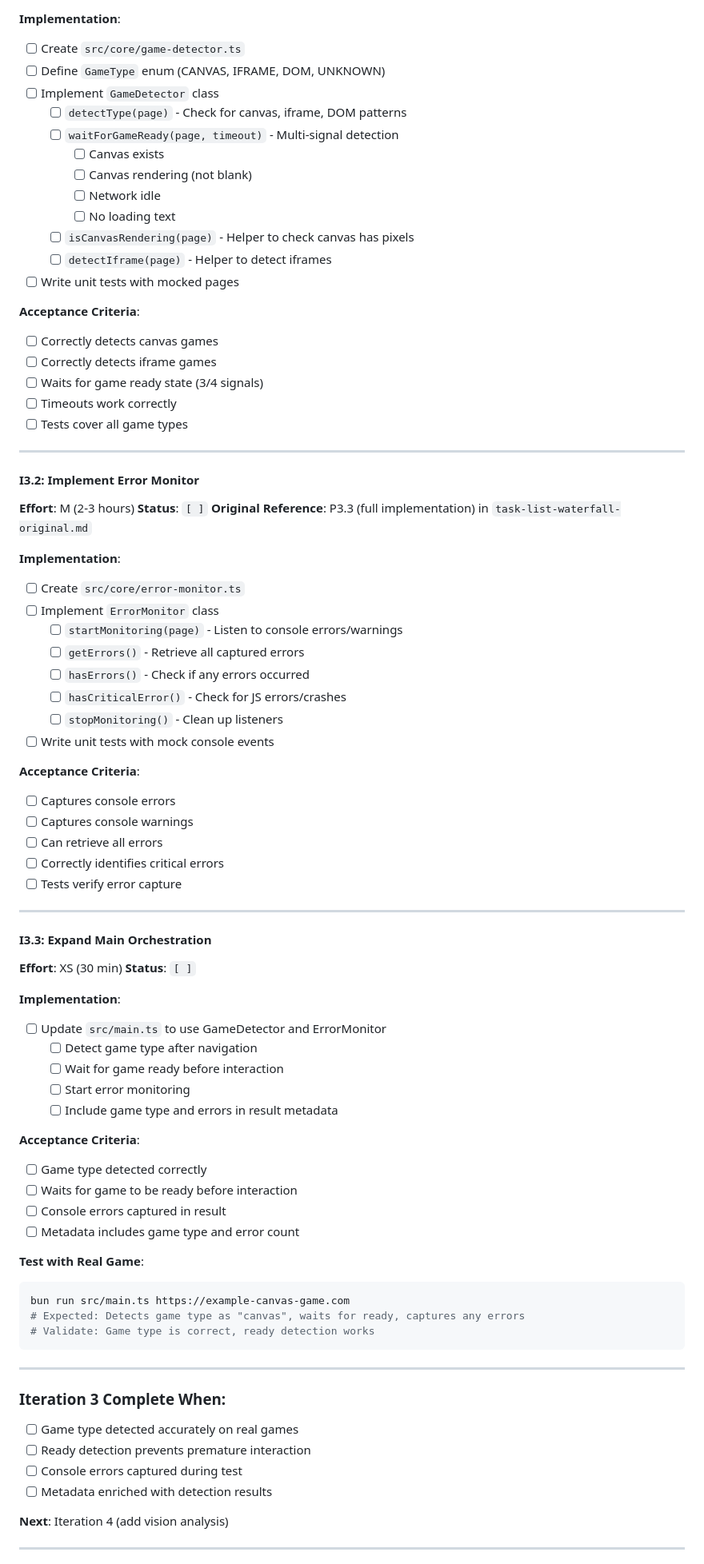
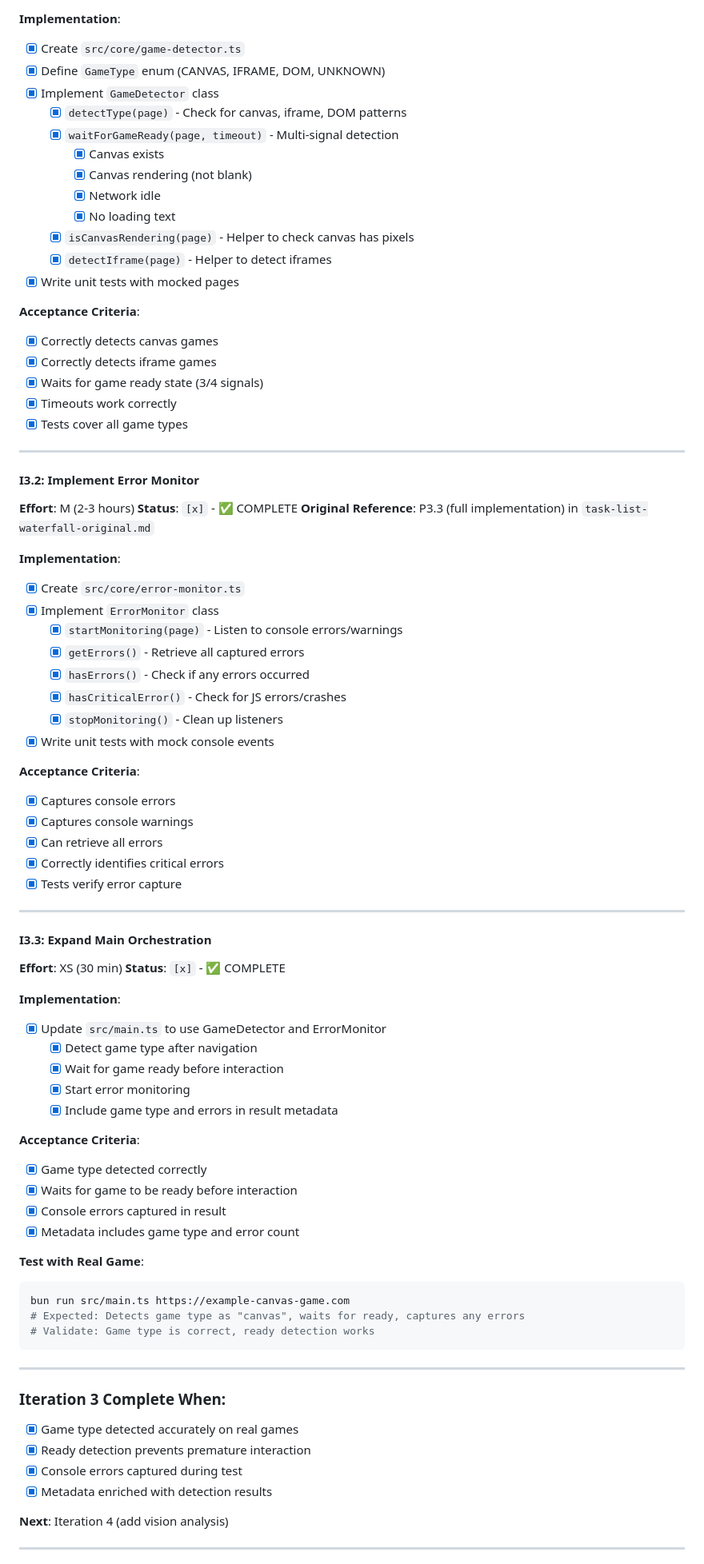
Before and after one commit to nosenfield/dreamup, a Markdown page: _docs/task-list.md, the part around one of its changes. Shown at 80% size. Rendered like a GitHub page.

````diff
--- a/_docs/task-list.md
+++ b/_docs/task-list.md
@@ -225,68 +225,68 @@ bun run src/main.ts https://example-platformer-game.com
 **Original Reference**: P3.2 (full implementation) in `task-list-waterfall-original.md`
 
 **Implementation**:
-- [ ] Create `src/core/game-detector.ts`
-- [ ] Define `GameType` enum (CANVAS, IFRAME, DOM, UNKNOWN)
-- [ ] Implement `GameDetector` class
-  - [ ] `detectType(page)` - Check for canvas, iframe, DOM patterns
-  - [ ] `waitForGameReady(page, timeout)` - Multi-signal detection
-    - [ ] Canvas exists
-    - [ ] Canvas rendering (not blank)
-    - [ ] Network idle
-    - [ ] No loading text
-  - [ ] `isCanvasRendering(page)` - Helper to check canvas has pixels
-  - [ ] `detectIframe(page)` - Helper to detect iframes
-- [ ] Write unit tests with mocked pages
+- [x] Create `src/core/game-detector.ts`
+- [x] Define `GameType` enum (CANVAS, IFRAME, DOM, UNKNOWN)
+- [x] Implement `GameDetector` class
+  - [x] `detectType(page)` - Check for canvas, iframe, DOM patterns
+  - [x] `waitForGameReady(page, timeout)` - Multi-signal detection
+    - [x] Canvas exists
+    - [x] Canvas rendering (not blank)
+    - [x] Network idle
+    - [x] No loading text
+  - [x] `isCanvasRendering(page)` - Helper to check canvas has pixels
+  - [x] `detectIframe(page)` - Helper to detect iframes
+- [x] Write unit tests with mocked pages
 
 **Acceptance Criteria**:
-- [ ] Correctly detects canvas games
-- [ ] Correctly detects iframe games
-- [ ] Waits for game ready state (3/4 signals)
-- [ ] Timeouts work correctly
-- [ ] Tests cover all game types
+- [x] Correctly detects canvas games
+- [x] Correctly detects iframe games
+- [x] Waits for game ready state (3/4 signals)
+- [x] Timeouts work correctly
+- [x] Tests cover all game types
 
 ---
 
 #### I3.2: Implement Error Monitor
 **Effort**: M (2-3 hours)
-**Status**: `[ ]`
+**Status**: `[x]` - ✅ COMPLETE
 **Original Reference**: P3.3 (full implementation) in `task-list-waterfall-original.md`
 
 **Implementation**:
-- [ ] Create `src/core/error-monitor.ts`
-- [ ] Implement `ErrorMonitor` class
-  - [ ] `startMonitoring(page)` - Listen to console errors/warnings
-  - [ ] `getErrors()` - Retrieve all captured errors
-  - [ ] `hasErrors()` - Check if any errors occurred
-  - [ ] `hasCriticalError()` - Check for JS errors/crashes
-  - [ ] `stopMonitoring()` - Clean up listeners
-- [ ] Write unit tests with mock console events
+- [x] Create `src/core/error-monitor.ts`
+- [x] Implement `ErrorMonitor` class
+  - [x] `startMonitoring(page)` - Listen to console errors/warnings
+  - [x] `getErrors()` - Retrieve all captured errors
+  - [x] `hasErrors()` - Check if any errors occurred
+  - [x] `hasCriticalError()` - Check for JS errors/crashes
+  - [x] `stopMonitoring()` - Clean up listeners
+- [x] Write unit tests with mock console events
 
 **Acceptance Criteria**:
-- [ ] Captures console errors
-- [ ] Captures console warnings
-- [ ] Can retrieve all errors
-- [ ] Correctly identifies critical errors
-- [ ] Tests verify error capture
+- [x] Captures console errors
+- [x] Captures console warnings
+- [x] Can retrieve all errors
+- [x] Correctly identifies critical errors
+- [x] Tests verify error capture
 
 ---
 
 #### I3.3: Expand Main Orchestration
 **Effort**: XS (30 min)
-**Status**: `[ ]`
+**Status**: `[x]` - ✅ COMPLETE
 
 **Implementation**:
-- [ ] Update `src/main.ts` to use GameDetector and ErrorMonitor
-  - [ ] Detect game type after navigation
-  - [ ] Wait for game ready before interaction
-  - [ ] Start error monitoring
-  - [ ] Include game type and errors in result metadata
+- [x] Update `src/main.ts` to use GameDetector and ErrorMonitor
+  - [x] Detect game type after navigation
+  - [x] Wait for game ready before interaction
+  - [x] Start error monitoring
+  - [x] Include game type and errors in result metadata
 
 **Acceptance Criteria**:
-- [ ] Game type detected correctly
-- [ ] Waits for game to be ready before interaction
-- [ ] Console errors captured in result
-- [ ] Metadata includes game type and error count
+- [x] Game type detected correctly
+- [x] Waits for game to be ready before interaction
+- [x] Console errors captured in result
+- [x] Metadata includes game type and error count
 
 **Test with Real Game**:
 ```bash
@@ -298,10 +298,10 @@ bun run src/main.ts https://example-canvas-game.com
 ---
 
 ### Iteration 3 Complete When:
-- [ ] Game type detected accurately on real games
-- [ ] Ready detection prevents premature interaction
-- [ ] Console errors captured during test
-- [ ] Metadata enriched with detection results
+- [x] Game type detected accurately on real games
+- [x] Ready detection prevents premature interaction
+- [x] Console errors captured during test
+- [x] Metadata enriched with detection results
 
 **Next**: Iteration 4 (add vision analysis)
 
````
Also changed, not shown: other parts of _docs/task-list.md (+265 -261 lines), _docs/architecture.md (+1 -1 lines), memory-bank/systemPatterns.md (+1 -1 lines).
